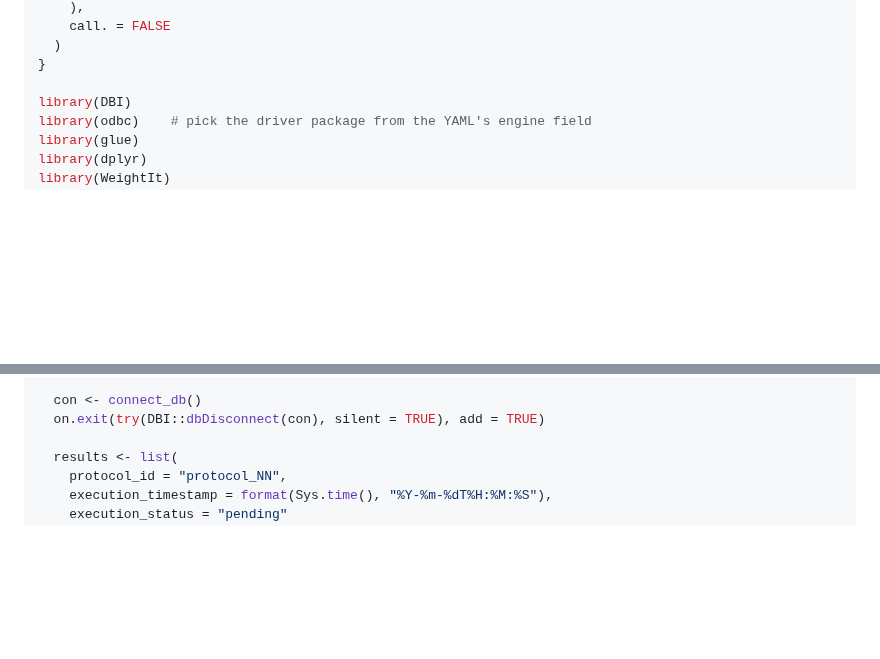
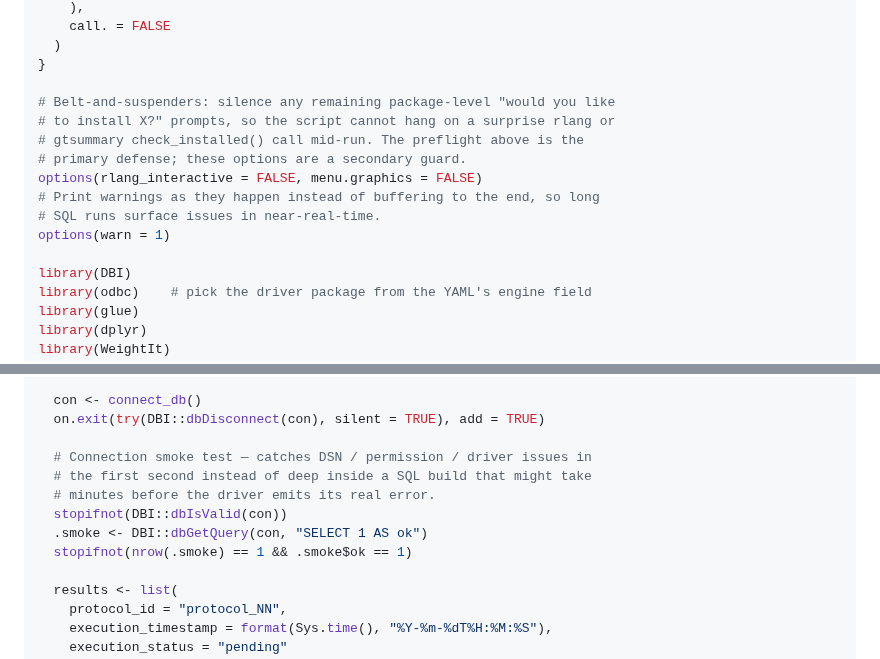
Before and after one commit to tjohnson250/AutoTTE, a Markdown page: WORKER.md, 2 parts joined by grey strips. GitHub-like rendering; blank space fills up the shorter version.

Commit message:
feat(worker): non-interactive guard + connection smoke test
Two small hardenings atop the existing preflight to prevent classes of
offline-run failures we haven't hit yet but likely would on a different
secure server:

1. options(rlang_interactive = FALSE, menu.graphics = FALSE) right after
   the package preflight. If any package we use adds a new "would you
   like to install X?" prompt in a future version, these options tell
   rlang and the R menu system to short-circuit to the default instead
   of waiting for user input. Primary defense remains the preflight;
   this is belt-and-suspenders.

2. options(warn = 1) so long SQL runs surface warnings in near-real-time
   instead of dumping them at script end.

3. Connection smoke test at the top of main() right after connect_db():
   dbIsValid(con) + a trivial SELECT 1 roundtrip. Catches DSN /
   permission / driver mismatches in the first second instead of inside
   a multi-minute SQL build.

Co-Authored-By: Claude Opus 4.6 (1M context) <noreply@anthropic.com>

```diff
--- a/WORKER.md
+++ b/WORKER.md
@@ -715,6 +715,15 @@ if (length(.missing_pkgs)) {
   )
 }
 
+# Belt-and-suspenders: silence any remaining package-level "would you like
+# to install X?" prompts, so the script cannot hang on a surprise rlang or
+# gtsummary check_installed() call mid-run. The preflight above is the
+# primary defense; these options are a secondary guard.
+options(rlang_interactive = FALSE, menu.graphics = FALSE)
+# Print warnings as they happen instead of buffering to the end, so long
+# SQL runs surface issues in near-real-time.
+options(warn = 1)
+
 library(DBI)
 library(odbc)    # pick the driver package from the YAML's engine field
 library(glue)
@@ -796,6 +805,13 @@ main <- function() {
 
   con <- connect_db()
   on.exit(try(DBI::dbDisconnect(con), silent = TRUE), add = TRUE)
+
+  # Connection smoke test — catches DSN / permission / driver issues in
+  # the first second instead of deep inside a SQL build that might take
+  # minutes before the driver emits its real error.
+  stopifnot(DBI::dbIsValid(con))
+  .smoke <- DBI::dbGetQuery(con, "SELECT 1 AS ok")
+  stopifnot(nrow(.smoke) == 1 && .smoke$ok == 1)
 
   results <- list(
     protocol_id = "protocol_NN",
```
